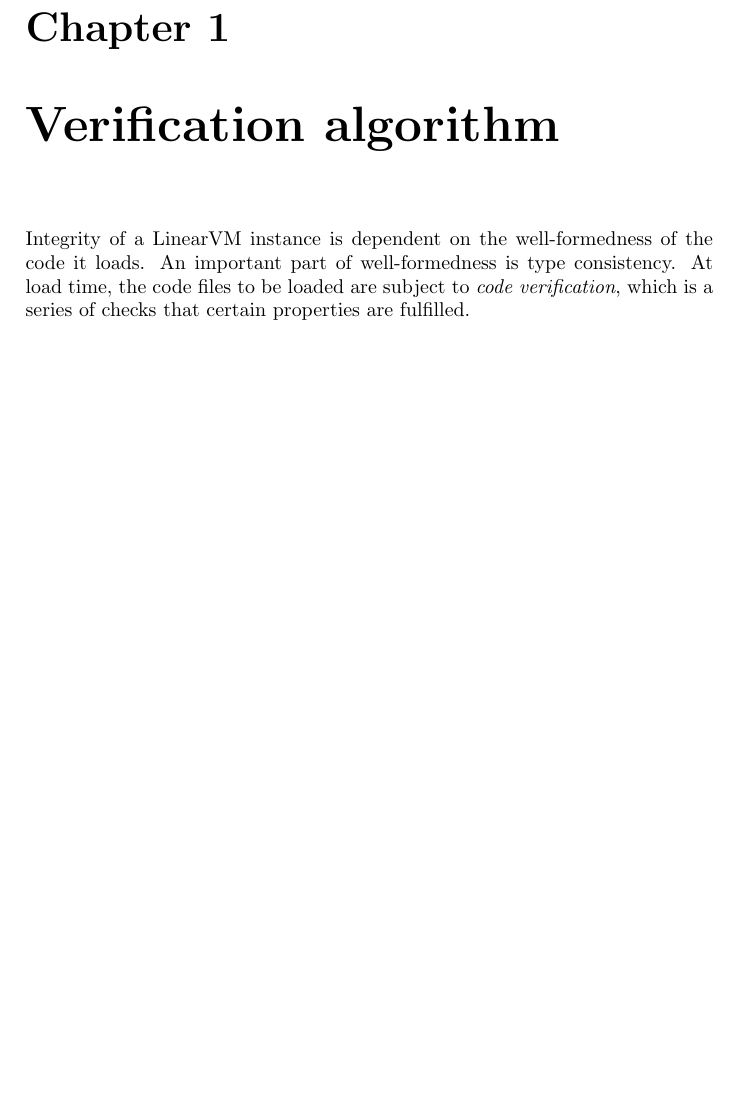
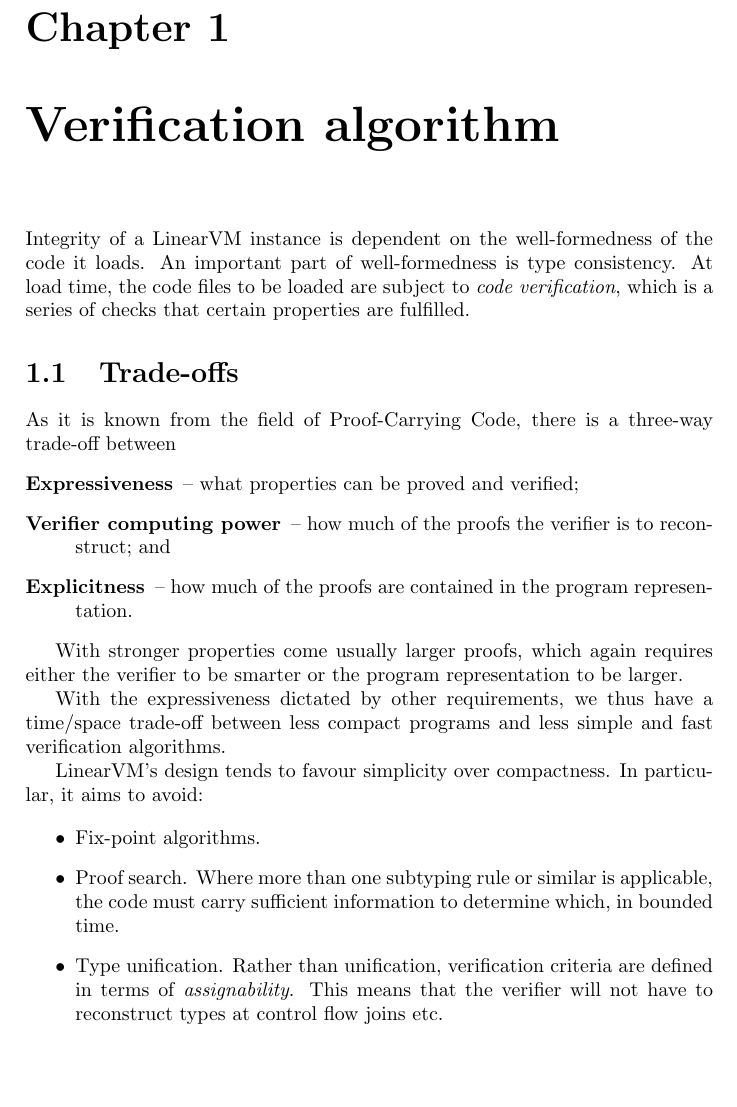
Before and after one commit to eriksoe/LinearVM, a LaTeX document (experimental/doc/LinearVM-Verifier.tex): part of page 1 of 2 before the commit and part of page 1 of 3 after it, cut so that both start at the same text, the shorter picture padded with empty space. Compiled offline with pdfLaTeX.

Commit message:
Doc: Verifier: Add section on trade-offs.

```diff
--- a/experimental/doc/LinearVM-Verifier.tex
+++ b/experimental/doc/LinearVM-Verifier.tex
@@ -22,6 +22,43 @@ of the code it loads.
 An important part of well-formedness is type consistency.
 At load time, the code files to be loaded are subject to \emph{code
   verification}, which is a series of checks that certain properties are fulfilled.
+
+\section{Trade-offs}
+As it is known from the field of Proof-Carrying Code, there is a
+three-way trade-off between
+\begin{description}
+\item[Expressiveness] -- what properties can be proved and verified;
+\item[Verifier computing power] -- how much of the proofs the verifier is to reconstruct; and
+\item[Explicitness] -- how much of the proofs are contained in the
+  program representation.
+\end{description}
+
+With stronger properties come usually larger proofs, which again
+requires either the verifier to be smarter or the program
+representation to be larger.
+
+With the expressiveness dictated by other requirements, we thus have a
+time/space trade-off between less compact programs and less simple and
+fast verification algorithms.
+
+LinearVM's design tends to favour simplicity over compactness.
+In particular, it aims to avoid:
+
+\begin{itemize}
+\item Fix-point algorithms.
+  %% JVM changed partly to a similar strategy, following "lightweight
+  %% bytecode verification" (http://evarose.net/thesis-submitted.pdf),
+  %% also known as "split verifier".
+\item Proof search.
+  Where more than one subtyping rule or similar is applicable, the
+  code must carry sufficient information to determine which, in bounded time.
+\item Type unification.
+  Rather than unification, verification criteria are defined in terms of
+  \emph{assignability}. This means that the verifier will not have to
+  reconstruct types at control flow joins etc.
+
+\end{itemize}
+
 
 \section{Checks}
 
```
